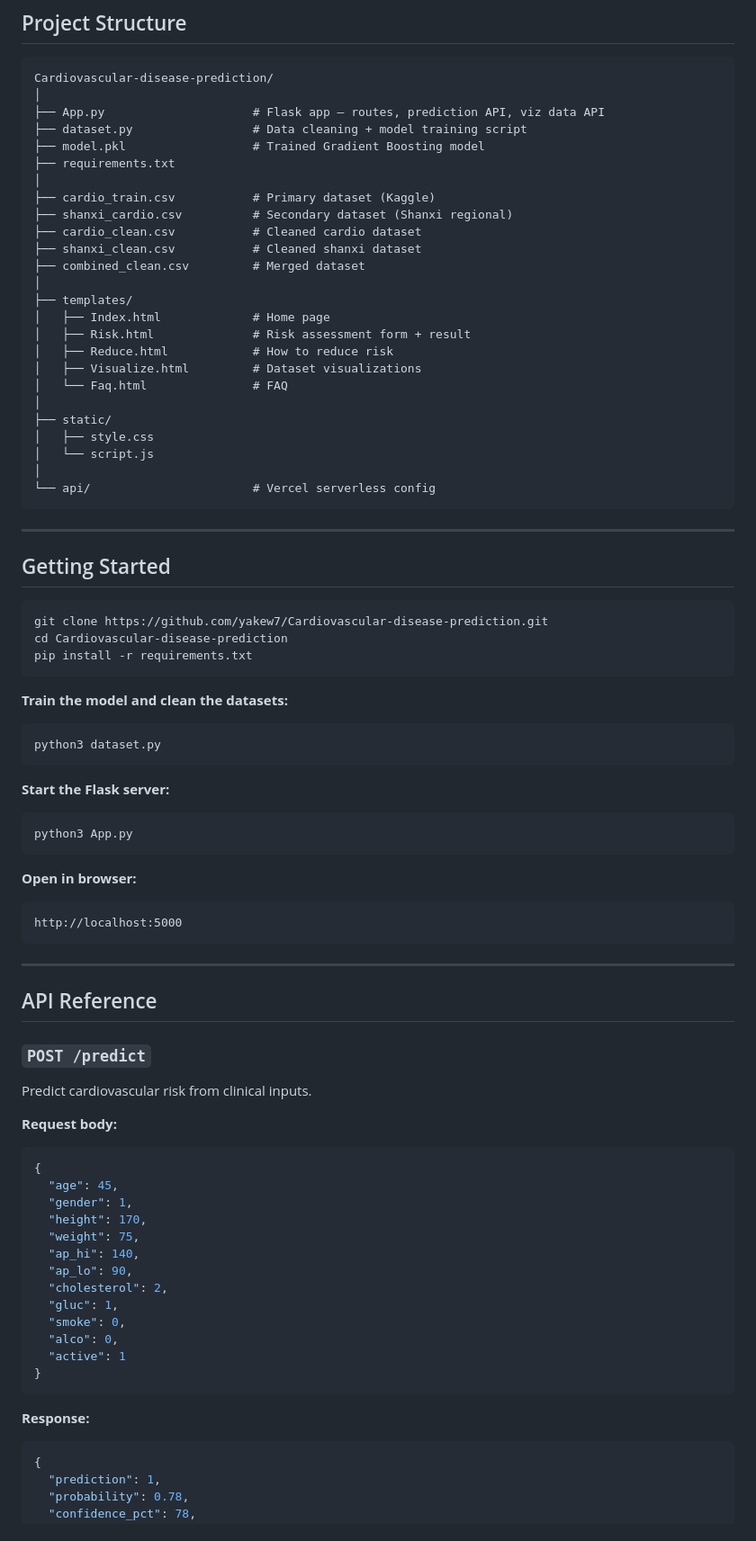
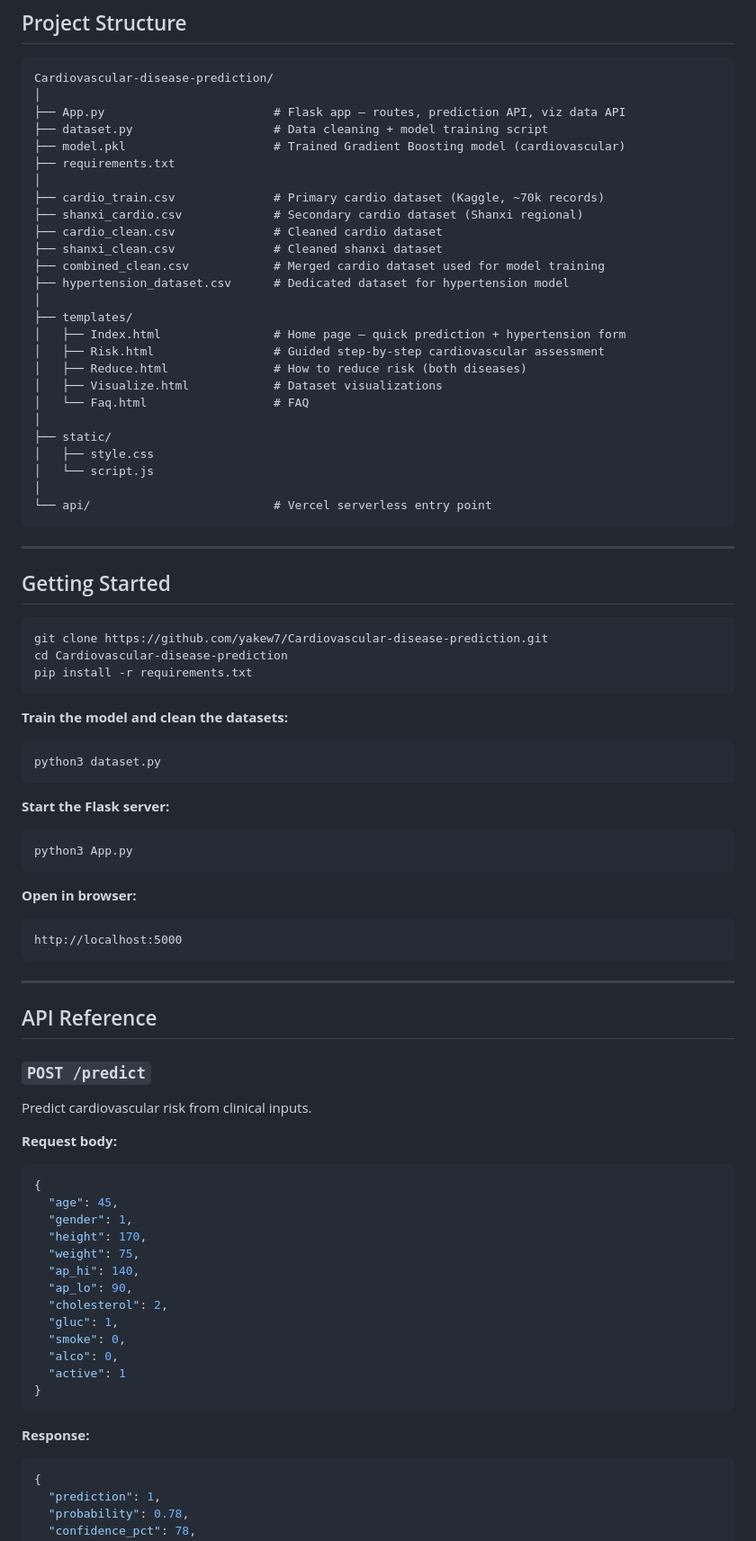
Before and after one commit to yakew7/Cardiovascular-disease-prediction, a Markdown page: README.md, the part around one of its changes. Shown at 90% size. Rendered like a GitHub page.

Commit message:
Add hypertension risk module and update README
Extended the web app with a hypertension risk module and updated README accordingly.

````diff
--- a/README.md
+++ b/README.md
@@ -61,52 +70,56 @@ The app also includes a **heuristic fallback** system — if the model file isn'
 ```
 Cardiovascular-disease-prediction/
 │
-├── App.py                     # Flask app — routes, prediction API, viz data API
-├── dataset.py                 # Data cleaning + model training script
-├── model.pkl                  # Trained Gradient Boosting model
+├── App.py                        # Flask app — routes, prediction API, viz data API
+├── dataset.py                    # Data cleaning + model training script
+├── model.pkl                     # Trained Gradient Boosting model (cardiovascular)
 ├── requirements.txt
 │
-├── cardio_train.csv           # Primary dataset (Kaggle)
-├── shanxi_cardio.csv          # Secondary dataset (Shanxi regional)
-├── cardio_clean.csv           # Cleaned cardio dataset
-├── shanxi_clean.csv           # Cleaned shanxi dataset
-├── combined_clean.csv         # Merged dataset
+├── cardio_train.csv              # Primary cardio dataset (Kaggle, ~70k records)
+├── shanxi_cardio.csv             # Secondary cardio dataset (Shanxi regional)
+├── cardio_clean.csv              # Cleaned cardio dataset
+├── shanxi_clean.csv              # Cleaned shanxi dataset
+├── combined_clean.csv            # Merged cardio dataset used for model training
+├── hypertension_dataset.csv      # Dedicated dataset for hypertension model
 │
 ├── templates/
-│   ├── Index.html             # Home page
-│   ├── Risk.html              # Risk assessment form + result
-│   ├── Reduce.html            # How to reduce risk
-│   ├── Visualize.html         # Dataset visualizations
-│   └── Faq.html               # FAQ
+│   ├── Index.html                # Home page — quick prediction + hypertension form
+│   ├── Risk.html                 # Guided step-by-step cardiovascular assessment
+│   ├── Reduce.html               # How to reduce risk (both diseases)
+│   ├── Visualize.html            # Dataset visualizations
+│   └── Faq.html                  # FAQ
 │
 ├── static/
 │   ├── style.css
 │   └── script.js
 │
-└── api/                       # Vercel serverless config
+└── api/                          # Vercel serverless entry point
 ```
 
 ---
 
 ## Getting Started
 
-```bash
+```
 git clone https://github.com/yakew7/Cardiovascular-disease-prediction.git
 cd Cardiovascular-disease-prediction
 pip install -r requirements.txt
 ```
 
 **Train the model and clean the datasets:**
-```bash
+
+```
 python3 dataset.py
 ```
 
 **Start the Flask server:**
-```bash
+
+```
 python3 App.py
 ```
 
 **Open in browser:**
+
 ```
 http://localhost:5000
 ```
@@ -120,6 +133,7 @@ http://localhost:5000
 Predict cardiovascular risk from clinical inputs.
 
 **Request body:**
+
 ```json
 {
   "age": 45,
@@ -137,6 +151,7 @@ Predict cardiovascular risk from clinical inputs.
 ```
 
 **Response:**
+
 ```json
 {
   "prediction": 1,
````
Also changed, not shown: other parts of README.md (+33 -10 lines).
